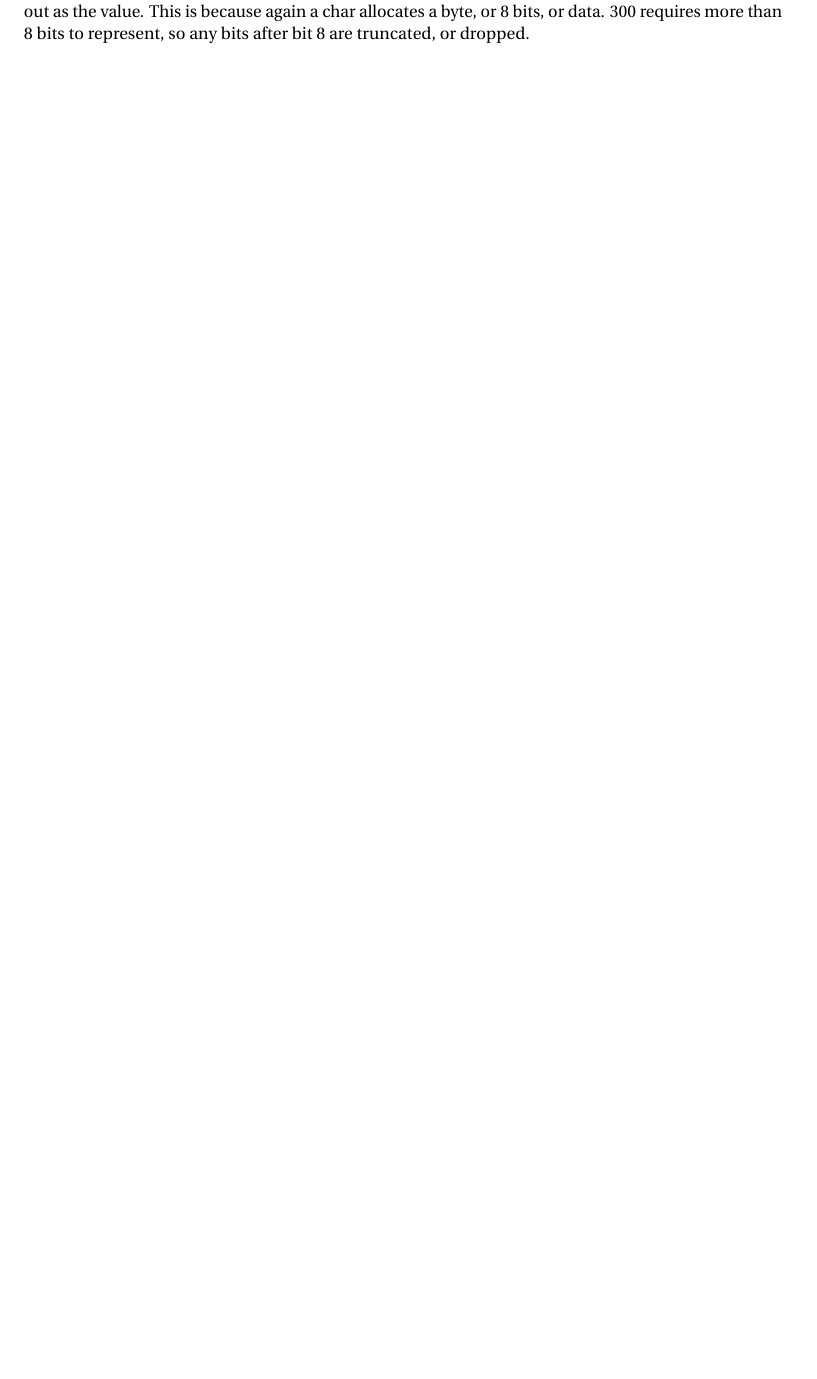
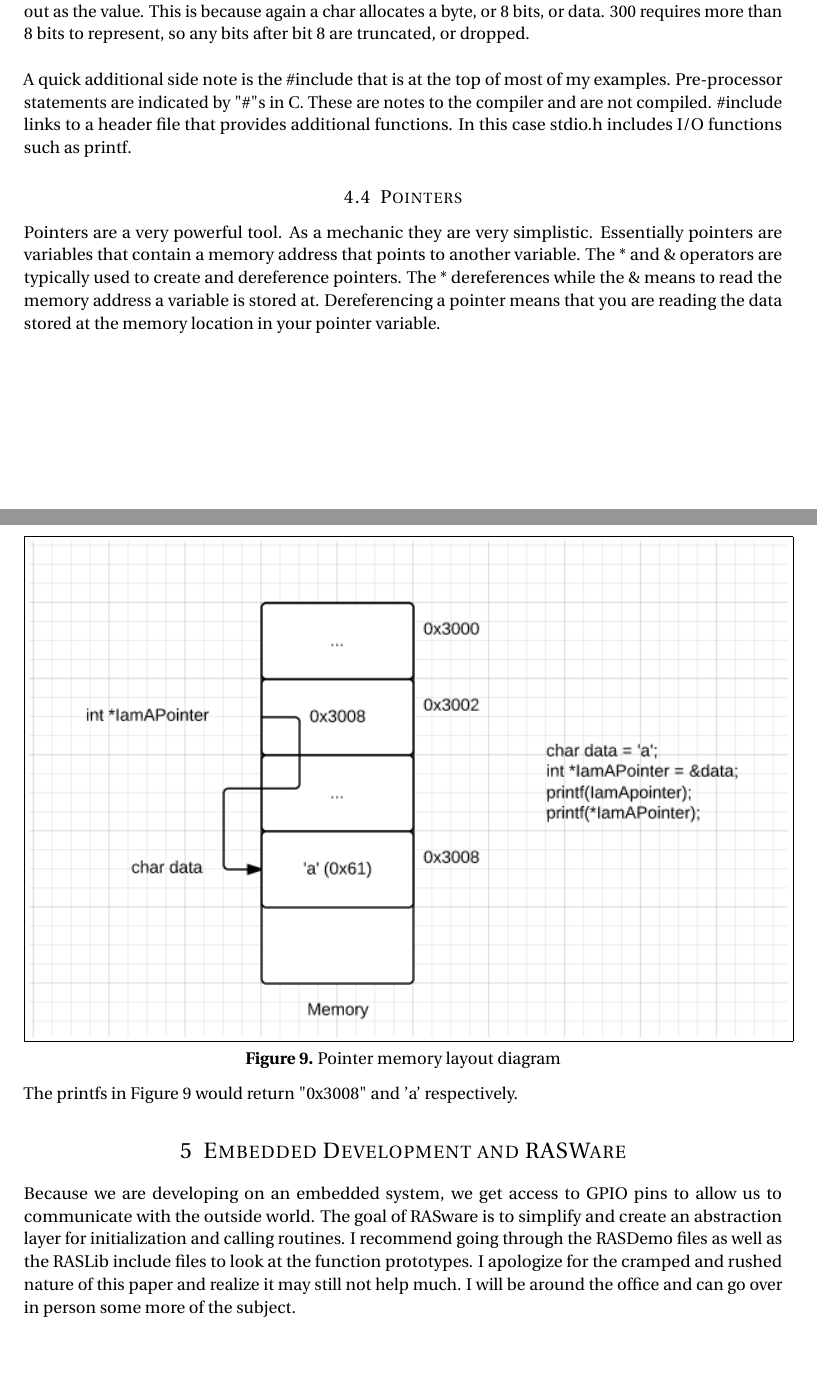
Before and after one commit to kegilbert/C-Primer, a LaTeX document (C-Primer.tex): part of page 9 of 9 before the commit and two parts of pages 9 and 10 of 10 after it, the two joined at a grey line, cut so that both start at the same text, the shorter picture padded with empty space. Compiled offline with pdfLaTeX.

Commit message:
First very, very rough draft of the overall paper written. Need to go through and reorder everything to flow more smoothly.

```diff
--- a/C-Primer.tex
+++ b/C-Primer.tex
@@ -256,7 +256,21 @@ You'll see that in most of my examples I have used a function called printf. Thi
 \vskip 0.05in
 \centerline{\textbf{Figure 8. }Simple printf example}
 \vskip 0.1in
-In Figure 8 above you can see that although I assigned a value of 300 to the variable a, 44 was printed out as the value. This is because again a char allocates a byte, or 8 bits, or data. 300 requires more than 8 bits to represent, so any bits after bit 8 are truncated, or dropped.
+In Figure 8 above you can see that although I assigned a value of 300 to the variable a, 44 was printed out as the value. This is because again a char allocates a byte, or 8 bits, or data. 300 requires more than 8 bits to represent, so any bits after bit 8 are truncated, or dropped. \\
+
+A quick additional side note is the \#include that is at the top of most of my examples. Pre-processor statements are indicated by "\#"s in C. These are notes to the compiler and are not compiled. \#include links to a header file that provides additional functions. In this case stdio.h includes I/O functions such as printf.
+
+\subsection{Pointers}
+Pointers are a very powerful tool. As a mechanic they are very simplistic. Essentially pointers are variables that contain a memory address that points to another variable. The * and \& operators are typically used to create and dereference pointers. The * dereferences while the \& means to read the memory address a variable is stored at. Dereferencing a pointer means that you are reading the data stored at the memory location in your pointer variable.
+
+\fbox{\includegraphics[width=\textwidth]{images/pointer}}
+\vskip 0.05in
+\centerline{\textbf{Figure 9. }Pointer memory layout diagram}
+\vskip 0.1in
+
+The printfs in Figure 9 would return "0x3008" and 'a' respectively.
+\section{Embedded Development and RASWare}
+Because we are developing on an embedded system, we get access to GPIO pins to allow us to communicate with the outside world. The goal of RASware is to simplify and create an abstraction layer for initialization and calling routines. I recommend going through the RASDemo files as well as the RASLib include files to look at the function prototypes. I apologize for the cramped and rushed nature of this paper and realize it may still not help much. I will be around the office and can go over in person some more of the subject.
 
 %%% End document
 \end{document}
```
Also changed, not shown: C-Primer.pdf, images/pointer.PNG (added).
